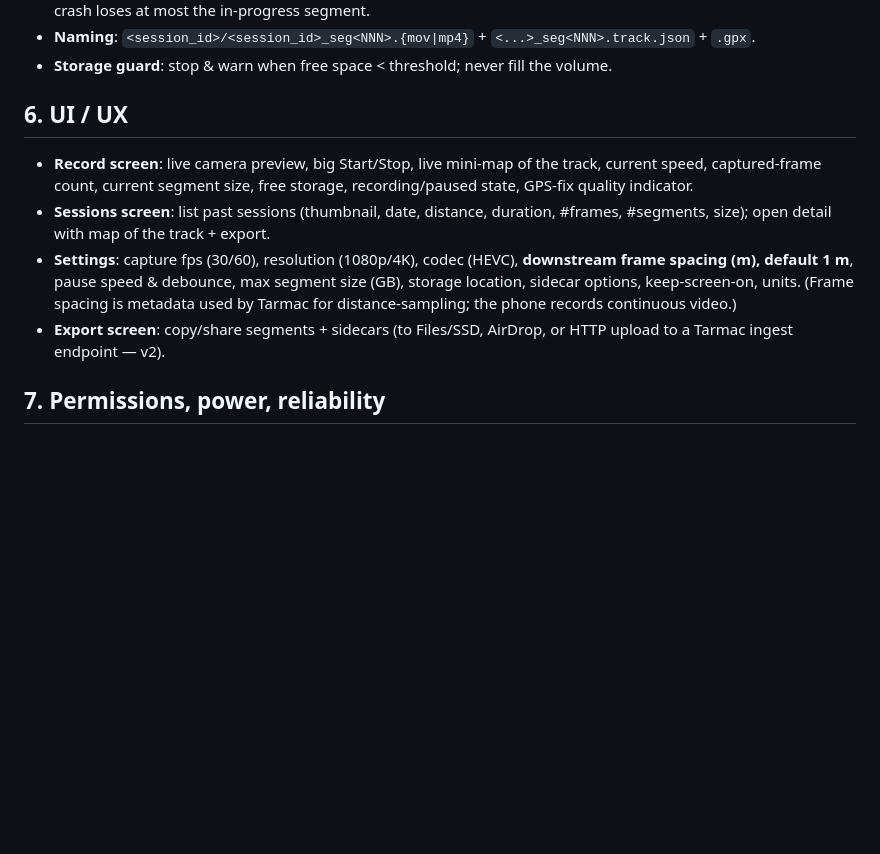
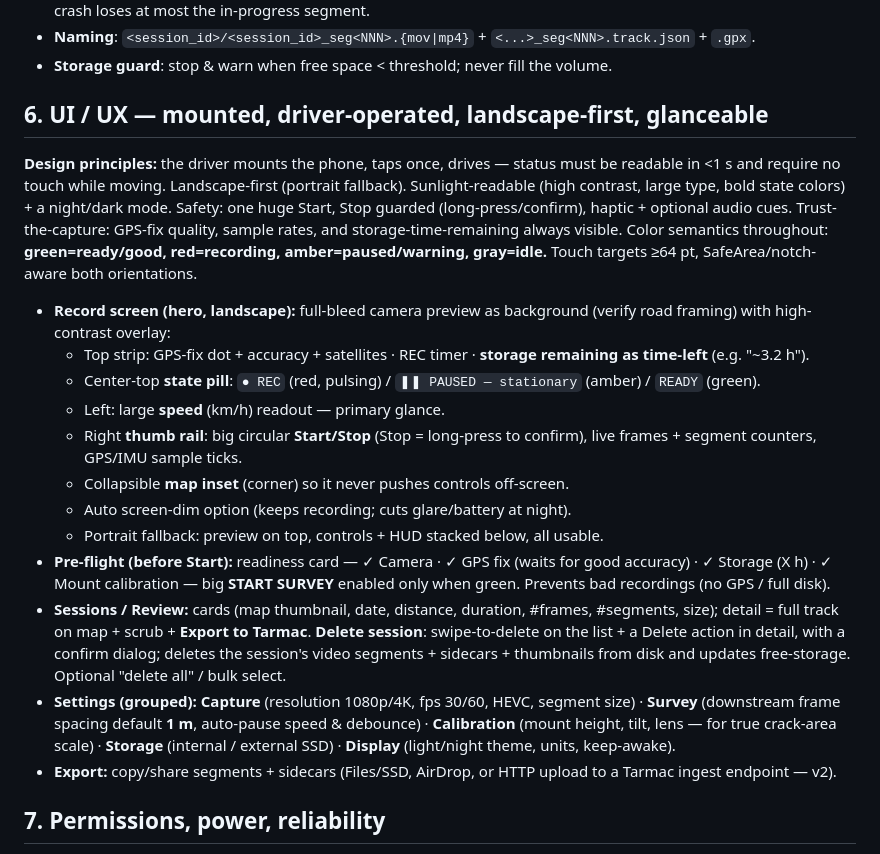
Before and after one commit to vzeman/tarmac, a Markdown page: recording-app/SPEC.md, the part around the change. Drawn GitHub-style; blank space fills up the shorter version.

Commit message:
spec: landscape-first UX redesign + delete-session
Co-Authored-By: Claude Fable 5 <noreply@anthropic.com>

```diff
--- a/recording-app/SPEC.md
+++ b/recording-app/SPEC.md
@@ -56,11 +56,22 @@ Write **both** a machine JSON and a standard GPX:
 - **Naming**: `<session_id>/<session_id>_seg<NNN>.{mov|mp4}` + `<...>_seg<NNN>.track.json` + `.gpx`.
 - **Storage guard**: stop & warn when free space < threshold; never fill the volume.
 
-## 6. UI / UX
-- **Record screen**: live camera preview, big Start/Stop, live mini-map of the track, current speed, captured-frame count, current segment size, free storage, recording/paused state, GPS-fix quality indicator.
-- **Sessions screen**: list past sessions (thumbnail, date, distance, duration, #frames, #segments, size); open detail with map of the track + export.
-- **Settings**: capture fps (30/60), resolution (1080p/4K), codec (HEVC), **downstream frame spacing (m), default 1 m**, pause speed & debounce, max segment size (GB), storage location, sidecar options, keep-screen-on, units. (Frame spacing is metadata used by Tarmac for distance-sampling; the phone records continuous video.)
-- **Export screen**: copy/share segments + sidecars (to Files/SSD, AirDrop, or HTTP upload to a Tarmac ingest endpoint — v2).
+## 6. UI / UX — mounted, driver-operated, landscape-first, glanceable
+
+**Design principles:** the driver mounts the phone, taps once, drives — status must be readable in <1 s and require no touch while moving. Landscape-first (portrait fallback). Sunlight-readable (high contrast, large type, bold state colors) + a night/dark mode. Safety: one huge Start, Stop guarded (long-press/confirm), haptic + optional audio cues. Trust-the-capture: GPS-fix quality, sample rates, and storage-time-remaining always visible. Color semantics throughout: **green=ready/good, red=recording, amber=paused/warning, gray=idle.** Touch targets ≥64 pt, SafeArea/notch-aware both orientations.
+
+- **Record screen (hero, landscape):** full-bleed camera preview as background (verify road framing) with high-contrast overlay:
+  - Top strip: GPS-fix dot + accuracy + satellites · REC timer · **storage remaining as time-left** (e.g. "~3.2 h").
+  - Center-top **state pill**: `● REC` (red, pulsing) / `❚❚ PAUSED — stationary` (amber) / `READY` (green).
+  - Left: large **speed** (km/h) readout — primary glance.
+  - Right **thumb rail**: big circular **Start/Stop** (Stop = long-press to confirm), live frames + segment counters, GPS/IMU sample ticks.
+  - Collapsible **map inset** (corner) so it never pushes controls off-screen.
+  - Auto screen-dim option (keeps recording; cuts glare/battery at night).
+  - Portrait fallback: preview on top, controls + HUD stacked below, all usable.
+- **Pre-flight (before Start):** readiness card — ✓ Camera · ✓ GPS fix (waits for good accuracy) · ✓ Storage (X h) · ✓ Mount calibration — big **START SURVEY** enabled only when green. Prevents bad recordings (no GPS / full disk).
+- **Sessions / Review:** cards (map thumbnail, date, distance, duration, #frames, #segments, size); detail = full track on map + scrub + **Export to Tarmac**. **Delete session**: swipe-to-delete on the list + a Delete action in detail, with a confirm dialog; deletes the session's video segments + sidecars + thumbnails from disk and updates free-storage. Optional "delete all" / bulk select.
+- **Settings (grouped):** **Capture** (resolution 1080p/4K, fps 30/60, HEVC, segment size) · **Survey** (downstream frame spacing default **1 m**, auto-pause speed & debounce) · **Calibration** (mount height, tilt, lens — for true crack-area scale) · **Storage** (internal / external SSD) · **Display** (light/night theme, units, keep-awake).
+- **Export:** copy/share segments + sidecars (Files/SSD, AirDrop, or HTTP upload to a Tarmac ingest endpoint — v2).
 
 ## 7. Permissions, power, reliability
 - Permissions: camera, location (**Always**, for background), motion/sensors, storage. Clear rationale prompts.
```
